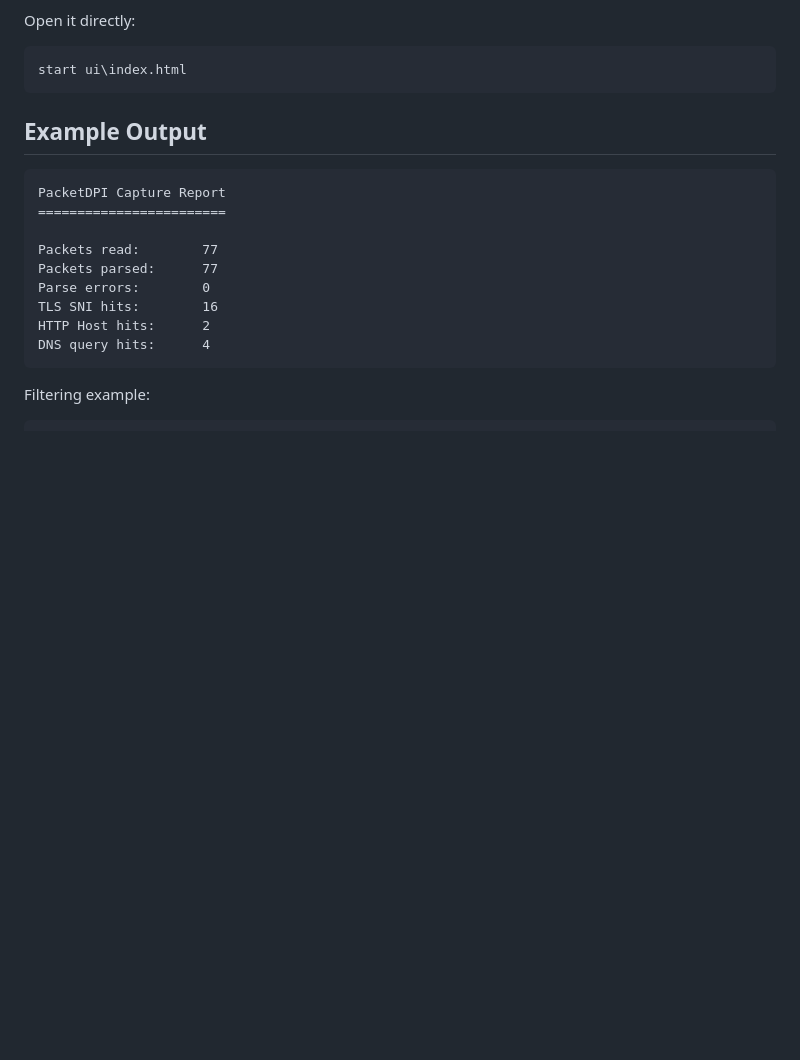
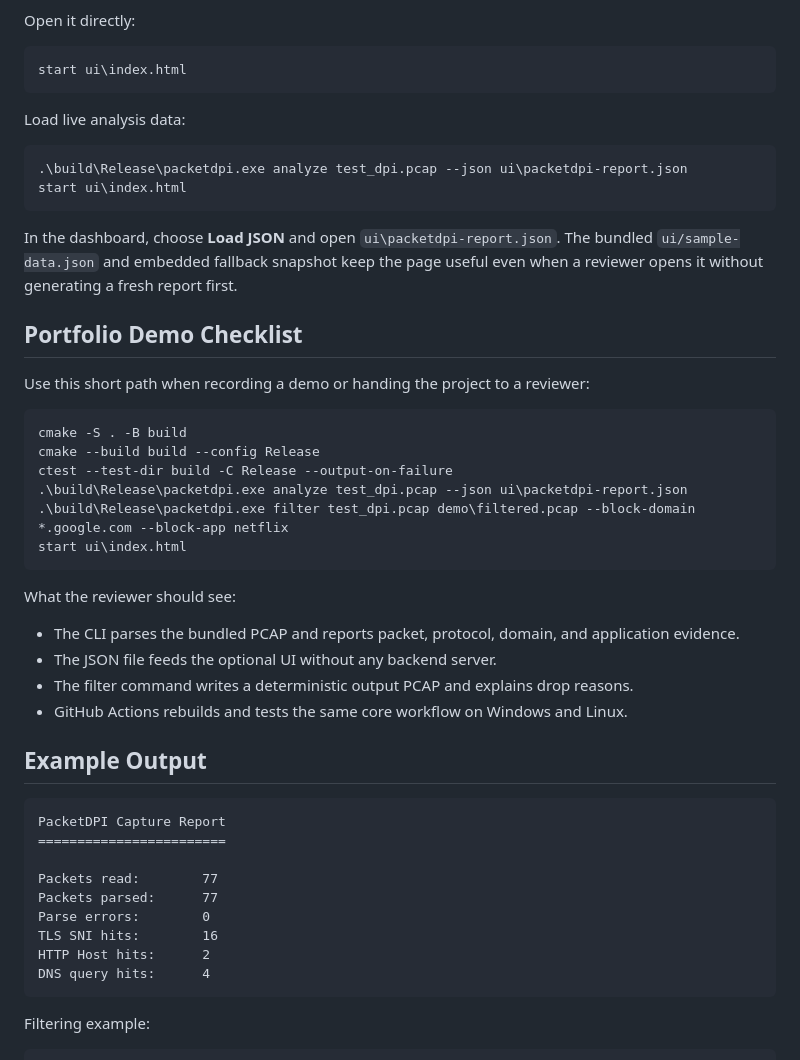
Before and after one commit to SarthakEpic/PacketSentry, a Markdown page: README.md, the part around the change printed below. GitHub-like rendering; blank space fills up the shorter version.

````diff
--- a/README.md
+++ b/README.md
@@ -74,6 +81,35 @@ Open it directly:
 ```powershell
 start ui\index.html
 ```
+
+Load live analysis data:
+
+```powershell
+.\build\Release\packetdpi.exe analyze test_dpi.pcap --json ui\packetdpi-report.json
+start ui\index.html
+```
+
+In the dashboard, choose **Load JSON** and open `ui\packetdpi-report.json`. The bundled `ui/sample-data.json` and embedded fallback snapshot keep the page useful even when a reviewer opens it without generating a fresh report first.
+
+## Portfolio Demo Checklist
+
+Use this short path when recording a demo or handing the project to a reviewer:
+
+```powershell
+cmake -S . -B build
+cmake --build build --config Release
+ctest --test-dir build -C Release --output-on-failure
+.\build\Release\packetdpi.exe analyze test_dpi.pcap --json ui\packetdpi-report.json
+.\build\Release\packetdpi.exe filter test_dpi.pcap demo\filtered.pcap --block-domain *.google.com --block-app netflix
+start ui\index.html
+```
+
+What the reviewer should see:
+
+- The CLI parses the bundled PCAP and reports packet, protocol, domain, and application evidence.
+- The JSON file feeds the optional UI without any backend server.
+- The filter command writes a deterministic output PCAP and explains drop reasons.
+- GitHub Actions rebuilds and tests the same core workflow on Windows and Linux.
 
 ## Example Output
 
````
Also changed, not shown: other parts of README.md (+9 -2 lines), ui/README.md (+11 -1 lines), docs/assets/packetdpi-dashboard.png (added), 9 other files.
